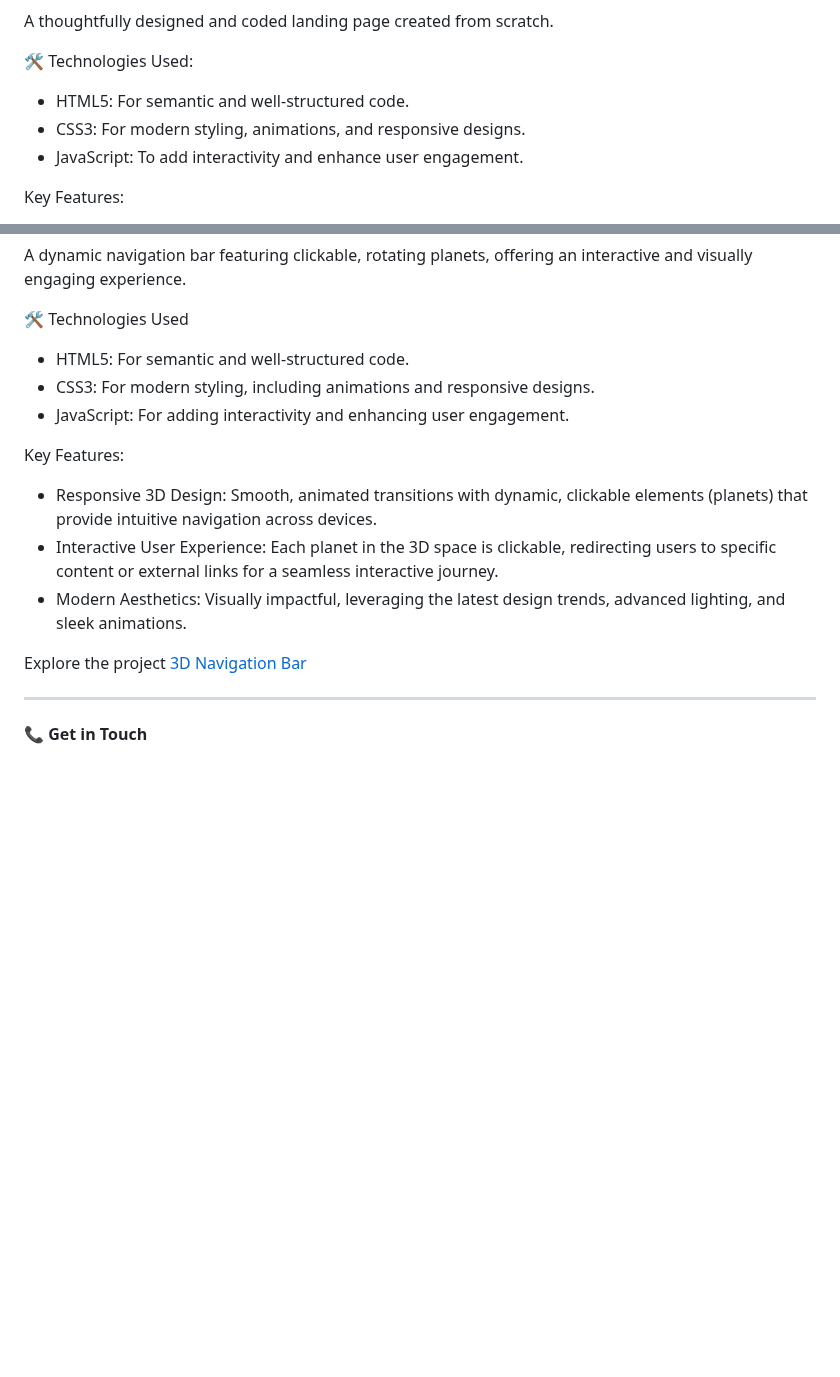
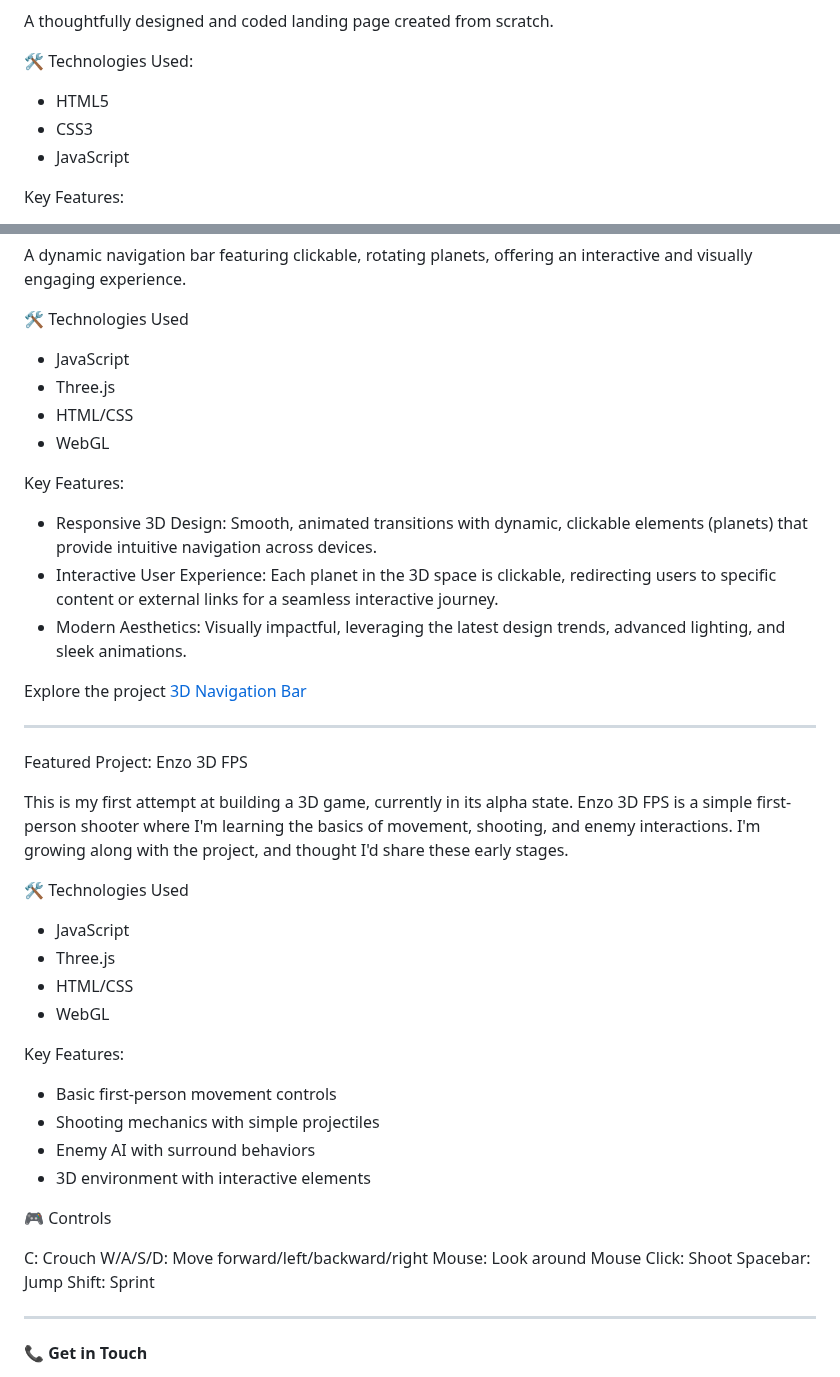
Before and after one commit to AwabJa/awabja.github.io, a Markdown page: README.md, 2 parts joined by grey strips. GitHub-like rendering; blank space fills up the shorter version.

```diff
--- a/README.md
+++ b/README.md
@@ -16,9 +16,9 @@ A thoughtfully designed and coded landing page created from scratch.
 
 🛠️ Technologies Used:
 
-- HTML5: For semantic and well-structured code.
-- CSS3: For modern styling, animations, and responsive designs.
-- JavaScript: To add interactivity and enhance user engagement.
+- HTML5
+- CSS3
+- JavaScript
 
 Key Features:
 
@@ -42,9 +42,10 @@ A dynamic navigation bar featuring clickable, rotating planets, offering an inte
 
 🛠️ Technologies Used
 
-- HTML5: For semantic and well-structured code.
-- CSS3: For modern styling, including animations and responsive designs.
-- JavaScript: For adding interactivity and enhancing user engagement.
+- JavaScript
+- Three.js
+- HTML/CSS
+- WebGL
 
 Key Features:
 
@@ -53,6 +54,36 @@ Key Features:
 - Modern Aesthetics: Visually impactful, leveraging the latest design trends, advanced lighting, and sleek animations.
 
 Explore the project [3D Navigation Bar](https://awabja.github.io/3D%20Navigation%20Bar/index.html)
+
+---
+
+Featured Project: Enzo 3D FPS
+
+This is my first attempt at building a 3D game, currently in its alpha state. Enzo 3D FPS is a simple first-person shooter where I'm learning the basics of movement, shooting, and enemy interactions. I'm growing along with the project, and thought I'd share these early stages.
+
+🛠️ Technologies Used
+
+- JavaScript
+- Three.js
+- HTML/CSS
+- WebGL
+
+Key Features:
+
+- Basic first-person movement controls
+- Shooting mechanics with simple projectiles
+- Enemy AI with surround behaviors
+- 3D environment with interactive elements
+
+🎮 Controls
+
+C: Crouch
+W/A/S/D: Move forward/left/backward/right
+Mouse: Look around
+Mouse Click: Shoot
+Spacebar: Jump
+Shift: Sprint
+
 
 ---
 
```
